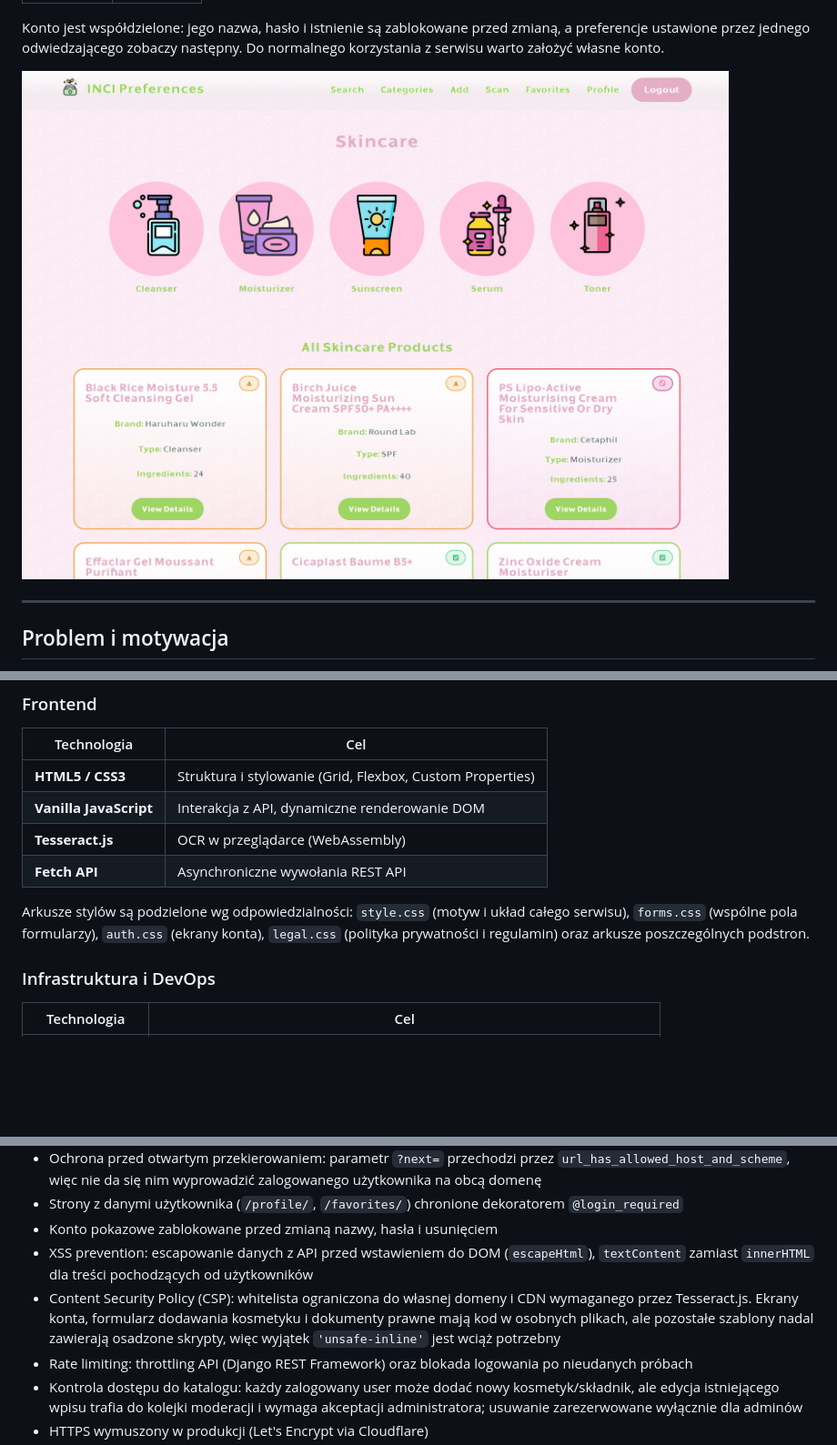
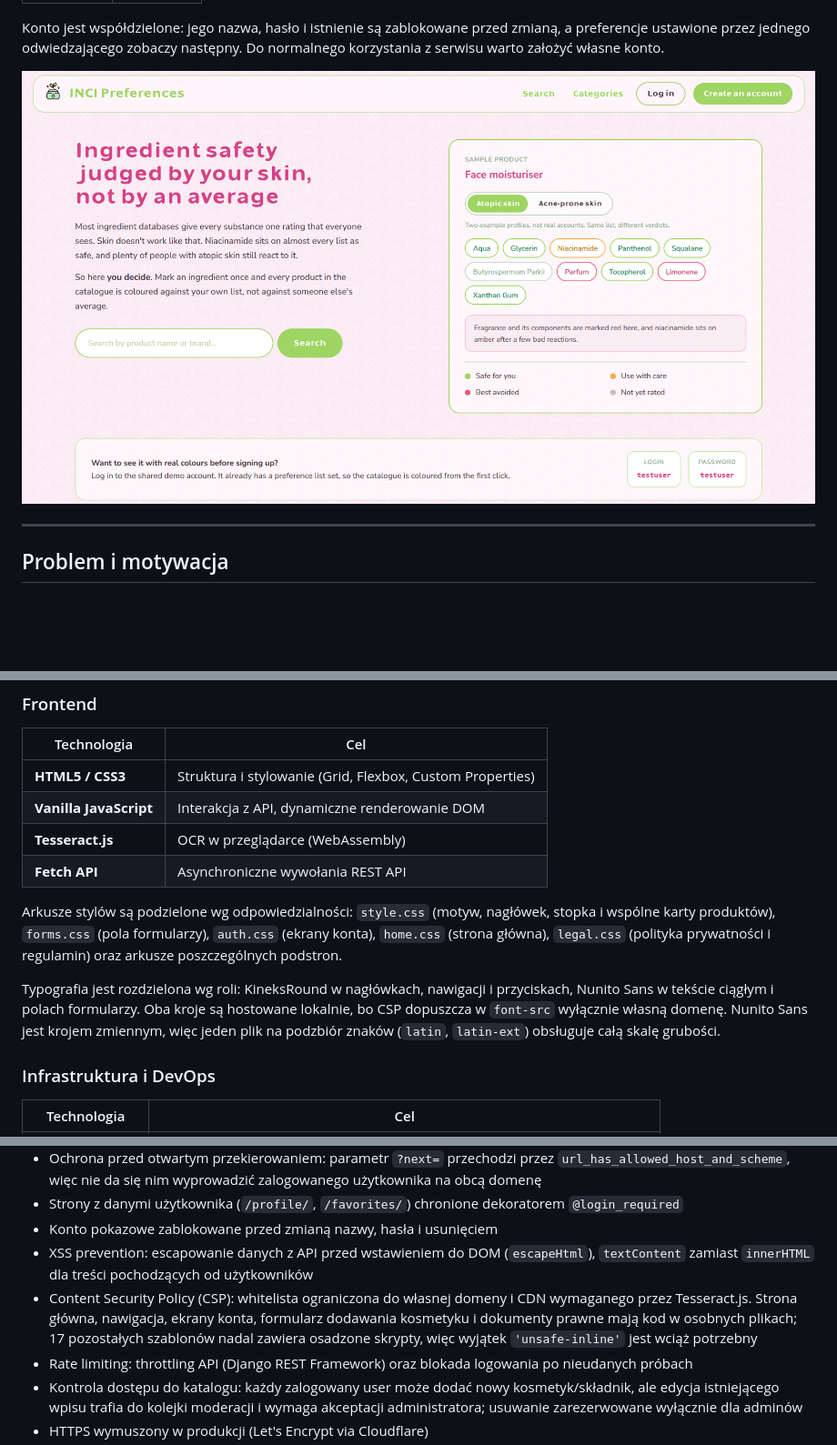
Before and after one commit to lulesna/inci-preferences, a Markdown page: README.md, 3 parts joined by grey strips. Shown at 91% size. Drawn GitHub-style; pictures changed too: docs/screenshots/index.png (added); blank space fills up the shorter version.

```diff
--- a/README.md
+++ b/README.md
@@ -25,7 +25,7 @@ Konto jest współdzielone: jego nazwa, hasło i istnienie są zablokowane przed
 ustawione przez jednego odwiedzającego zobaczy następny. Do normalnego korzystania z serwisu warto
 założyć własne konto.
 
-![Widok strony głównej](docs/screenshots/home.png)
+![Widok strony głównej](docs/screenshots/index.png)
 
 ---
 
@@ -165,9 +165,14 @@ Kosmetyki są klasyfikowane w czasie rzeczywistym poprzez porównanie ich skład
 | **Tesseract.js** | OCR w przeglądarce (WebAssembly) |
 | **Fetch API** | Asynchroniczne wywołania REST API |
 
-Arkusze stylów są podzielone wg odpowiedzialności: `style.css` (motyw i układ całego serwisu),
-`forms.css` (wspólne pola formularzy), `auth.css` (ekrany konta), `legal.css` (polityka prywatności
-i regulamin) oraz arkusze poszczególnych podstron.
+Arkusze stylów są podzielone wg odpowiedzialności: `style.css` (motyw, nagłówek, stopka i wspólne
+karty produktów), `forms.css` (pola formularzy), `auth.css` (ekrany konta), `home.css` (strona
+główna), `legal.css` (polityka prywatności i regulamin) oraz arkusze poszczególnych podstron.
+
+Typografia jest rozdzielona wg roli: KineksRound w nagłówkach, nawigacji i przyciskach, Nunito Sans
+w tekście ciągłym i polach formularzy. Oba kroje są hostowane lokalnie, bo CSP dopuszcza w
+`font-src` wyłącznie własną domenę. Nunito Sans jest krojem zmiennym, więc jeden plik na podzbiór
+znaków (`latin`, `latin-ext`) obsługuje całą skalę grubości.
 
 ### Infrastruktura i DevOps
 | Technologia        | Cel                                                                       |
@@ -211,7 +216,7 @@ tylko ten pierwszy plik.
 - Strony z danymi użytkownika (`/profile/`, `/favorites/`) chronione dekoratorem `@login_required`
 - Konto pokazowe zablokowane przed zmianą nazwy, hasła i usunięciem
 - XSS prevention: escapowanie danych z API przed wstawieniem do DOM (`escapeHtml`), `textContent` zamiast `innerHTML` dla treści pochodzących od użytkowników
-- Content Security Policy (CSP): whitelista ograniczona do własnej domeny i CDN wymaganego przez Tesseract.js. Ekrany konta, formularz dodawania kosmetyku i dokumenty prawne mają kod w osobnych plikach, ale pozostałe szablony nadal zawierają osadzone skrypty, więc wyjątek `'unsafe-inline'` jest wciąż potrzebny
+- Content Security Policy (CSP): whitelista ograniczona do własnej domeny i CDN wymaganego przez Tesseract.js. Strona główna, nawigacja, ekrany konta, formularz dodawania kosmetyku i dokumenty prawne mają kod w osobnych plikach; 17 pozostałych szablonów nadal zawiera osadzone skrypty, więc wyjątek `'unsafe-inline'` jest wciąż potrzebny
 - Rate limiting: throttling API (Django REST Framework) oraz blokada logowania po nieudanych próbach
 - Kontrola dostępu do katalogu: każdy zalogowany user może dodać nowy kosmetyk/składnik, ale edycja istniejącego wpisu trafia do kolejki moderacji i wymaga akceptacji administratora; usuwanie zarezerwowane wyłącznie dla adminów
 - HTTPS wymuszony w produkcji (Let's Encrypt via Cloudflare)
```
Also changed, not shown: 3 other files.
